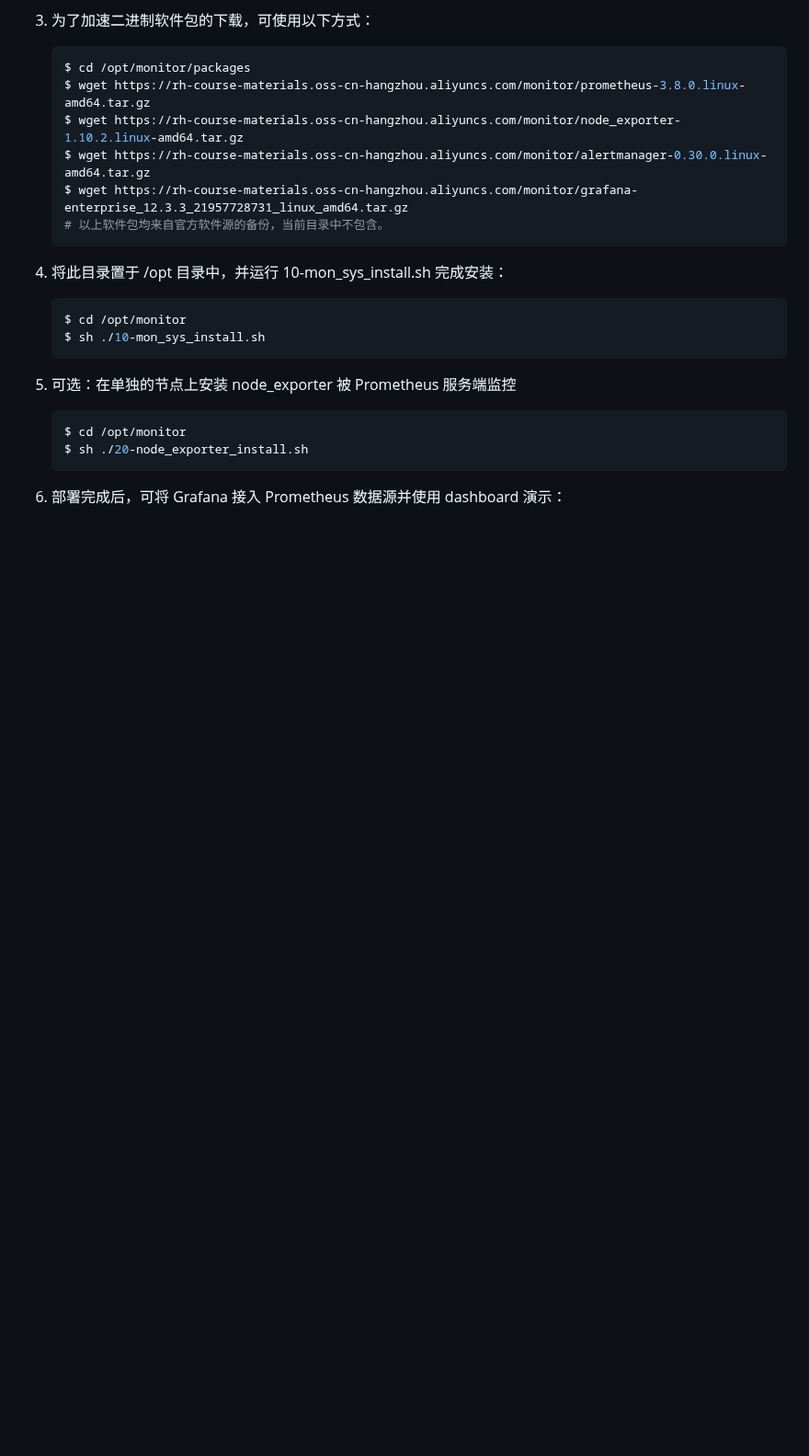
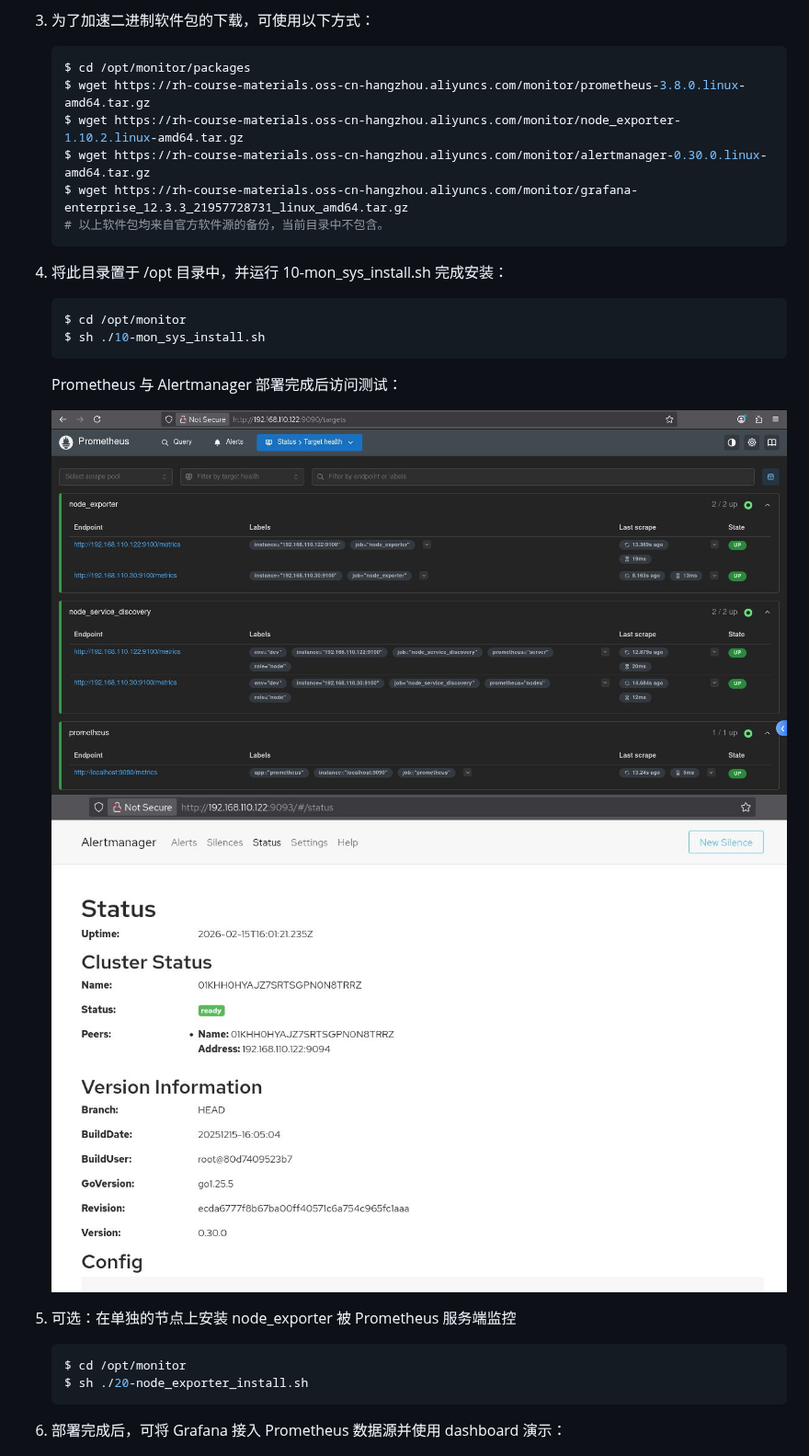
Before and after one commit to Alberthua-Perl/sc-col, a Markdown page: monitor/README.md, the part around the change. Shown at 92% size. Drawn GitHub-style; pictures changed too: monitor/images/alertmanager-dashboard.jpg (added), monitor/images/prometheus-dashboard.jpg (added); blank space fills up the shorter version.

Commit message:
Update project on 2026-02-19 from rhel10

````diff
--- a/monitor/README.md
+++ b/monitor/README.md
@@ -59,6 +59,12 @@
    $ sh ./10-mon_sys_install.sh
    ```
 
+   Prometheus 与 Alertmanager 部署完成后访问测试：
+
+   <img src="images/prometheus-dashboard.jpg" style="width:80%">
+
+   <img src="images/alertmanager-dashboard.jpg" style="width:80%">
+
 5. 可选：在单独的节点上安装 node_exporter 被 Prometheus 服务端监控
 
    ```bash
````
Also changed, not shown: bind9-conf/README.md (renamed from bind9-conf-demos/README.md), 20 other files.
